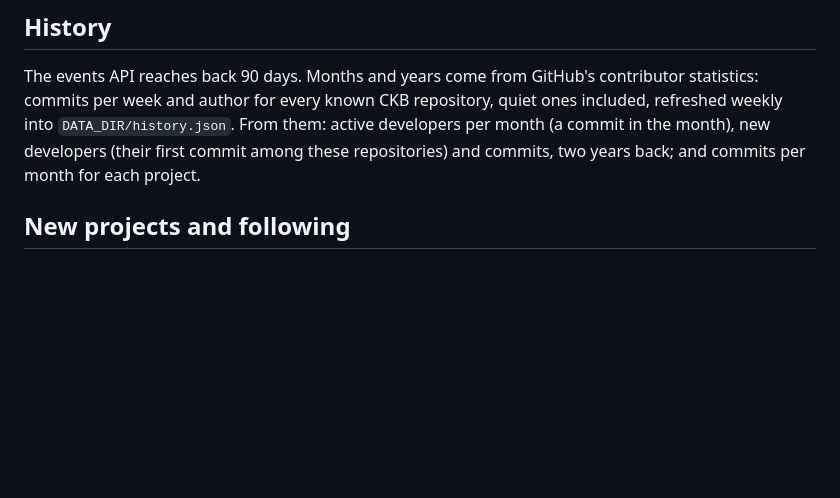
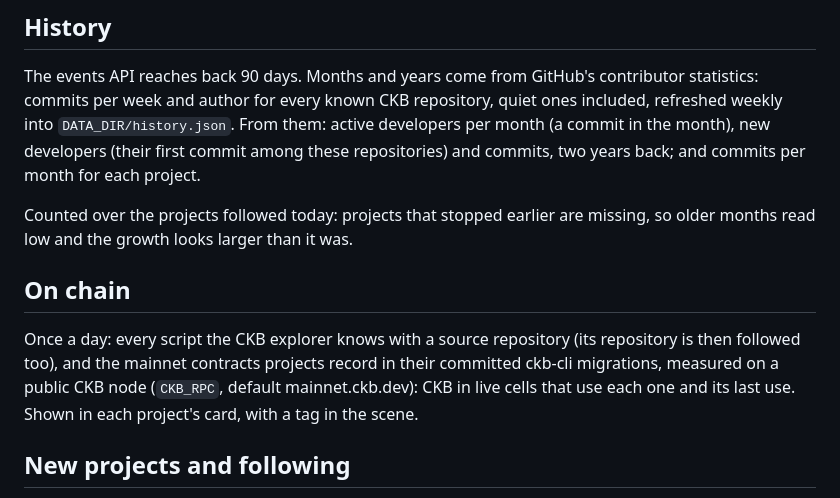
Before and after one commit to LusoCryptoLabs/ckb-pulse, a Markdown page: README.md, the part around the change. Drawn GitHub-style; blank space fills up the shorter version.

Commit message:
docs: on chain, and the history's bias

```diff
--- a/README.md
+++ b/README.md
@@ -38,6 +38,12 @@ The rules (what counts as CKB work, manifests, the burst cap), the words in ever
 
 The events API reaches back 90 days. Months and years come from GitHub's contributor statistics: commits per week and author for every known CKB repository, quiet ones included, refreshed weekly into `DATA_DIR/history.json`. From them: active developers per month (a commit in the month), new developers (their first commit among these repositories) and commits, two years back; and commits per month for each project.
 
+Counted over the projects followed today: projects that stopped earlier are missing, so older months read low and the growth looks larger than it was.
+
+## On chain
+
+Once a day: every script the CKB explorer knows with a source repository (its repository is then followed too), and the mainnet contracts projects record in their committed ckb-cli migrations, measured on a public CKB node (`CKB_RPC`, default mainnet.ckb.dev): CKB in live cells that use each one and its last use. Shown in each project's card, with a tag in the scene.
+
 ## New projects and following
 
 A followed public repository created in the last 14 days is a new project: it is listed under New and announced once to the open pages. "ckb" alone does not make a repository CKB work (it is also Central Kurdish and a Codebase Knowledge Base format): such a repository needs chain words in its name, description or topics.
```
